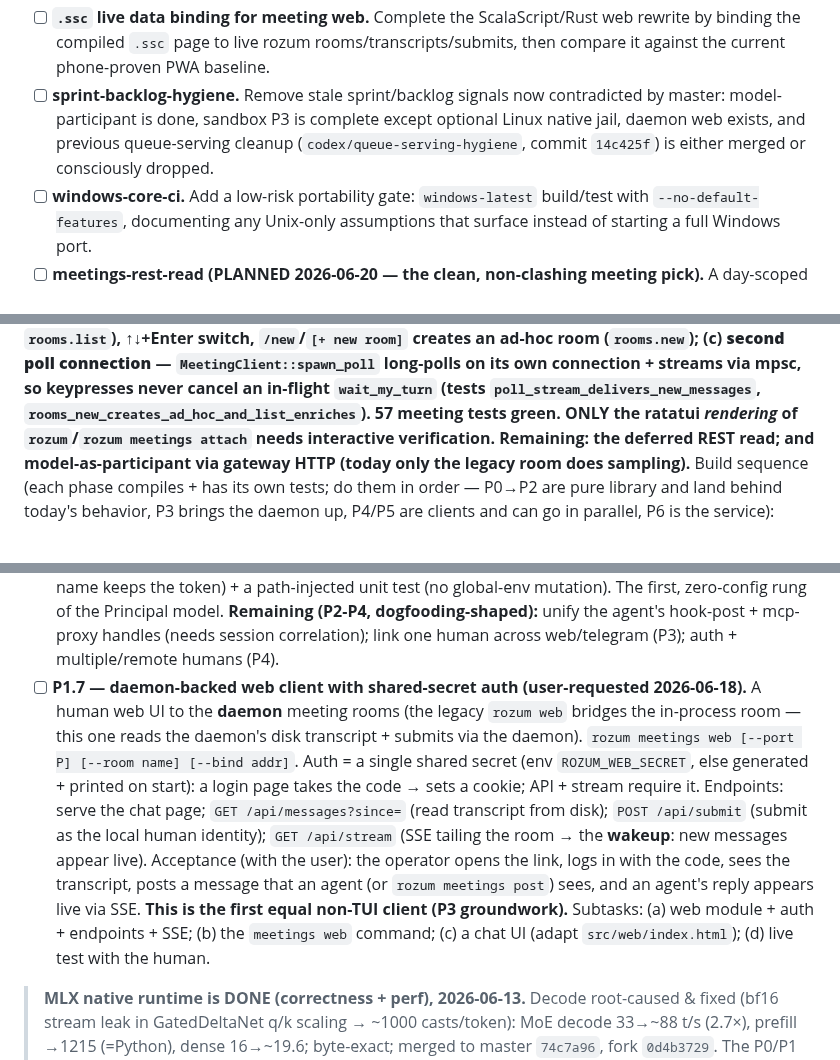
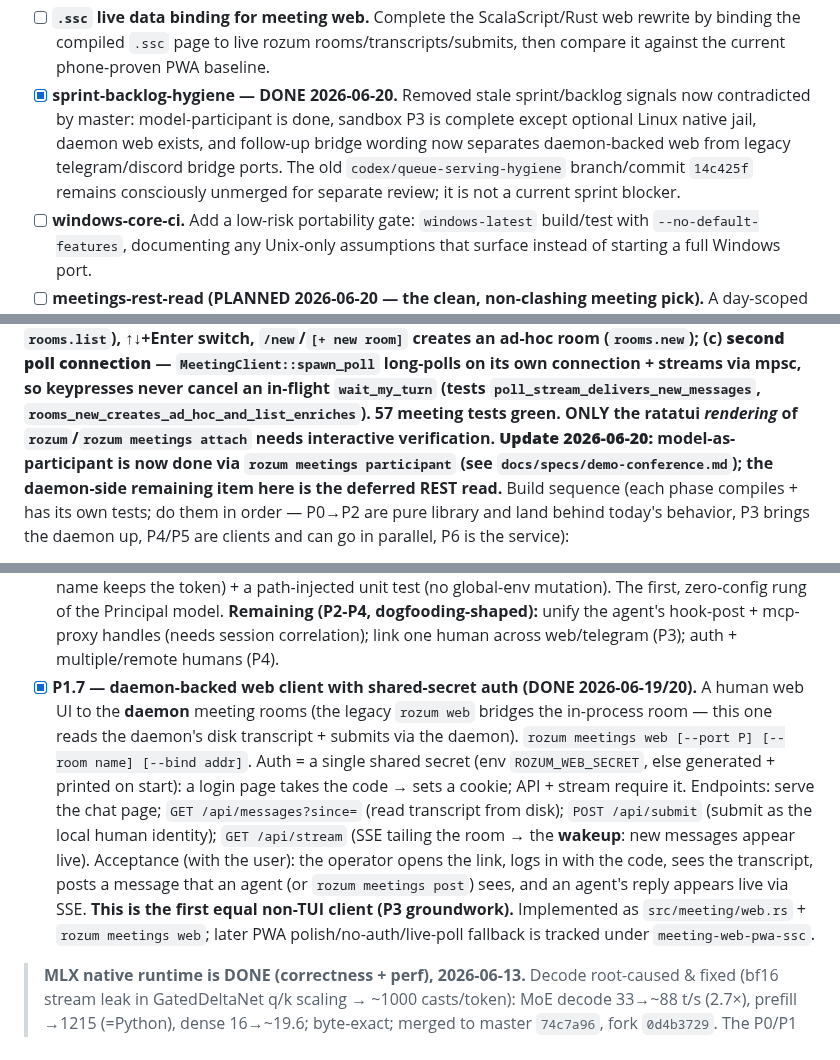
Before and after one commit to sergey-scherbina/rozum, a Markdown page: SPRINT.md, 3 parts joined by grey strips. GitHub-like rendering.

```diff
--- a/SPRINT.md
+++ b/SPRINT.md
@@ -176,10 +176,12 @@ portability stays in BACKLOG.
 - [ ] **`.ssc` live data binding for meeting web.** Complete the ScalaScript/Rust web rewrite by
       binding the compiled `.ssc` page to live rozum rooms/transcripts/submits, then compare it against
       the current phone-proven PWA baseline.
-- [ ] **sprint-backlog-hygiene.** Remove stale sprint/backlog signals now contradicted by master:
+- [x] **sprint-backlog-hygiene — DONE 2026-06-20.** Removed stale sprint/backlog signals now
+      contradicted by master:
       model-participant is done, sandbox P3 is complete except optional Linux native jail, daemon web
-      exists, and previous queue-serving cleanup (`codex/queue-serving-hygiene`, commit `14c425f`) is
-      either merged or consciously dropped.
+      exists, and follow-up bridge wording now separates daemon-backed web from legacy
+      telegram/discord bridge ports. The old `codex/queue-serving-hygiene` branch/commit `14c425f`
+      remains consciously unmerged for separate review; it is not a current sprint blocker.
 - [ ] **windows-core-ci.** Add a low-risk portability gate: `windows-latest` build/test with
       `--no-default-features`, documenting any Unix-only assumptions that surface instead of starting
       a full Windows port.
@@ -291,8 +293,9 @@ room]` creates an ad-hoc room (`rooms.new`); (c) **second poll connection** —
 so keypresses never cancel an in-flight `wait_my_turn` (tests
 `poll_stream_delivers_new_messages`, `rooms_new_creates_ad_hoc_and_list_enriches`).
 57 meeting tests green. ONLY the ratatui *rendering* of `rozum`/`rozum meetings
-attach` needs interactive verification. Remaining: the deferred REST read; and
-model-as-participant via gateway HTTP (today only the legacy room does sampling).**
+attach` needs interactive verification. **Update 2026-06-20:** model-as-participant is now done
+via `rozum meetings participant` (see `docs/specs/demo-conference.md`); the daemon-side remaining
+item here is the deferred REST read.**
 Build sequence (each phase compiles + has its own tests; do them in order — P0→P2
 are pure library and land behind today's behavior, P3 brings the daemon up, P4/P5
 are clients and can go in parallel, P6 is the service):
@@ -439,7 +442,7 @@ swap later). Spec: `docs/specs/agent-meeting-coordination.md`. Phased P1–P4.
   test (no global-env mutation). The first, zero-config rung of the Principal model. **Remaining
   (P2-P4, dogfooding-shaped):** unify the agent's hook-post + mcp-proxy handles (needs session
   correlation); link one human across web/telegram (P3); auth + multiple/remote humans (P4).
-- [ ] **P1.7 — daemon-backed web client with shared-secret auth (user-requested 2026-06-18).**
+- [x] **P1.7 — daemon-backed web client with shared-secret auth (DONE 2026-06-19/20).**
   A human web UI to the **daemon** meeting rooms (the legacy `rozum web` bridges the in-process
   room — this one reads the daemon's disk transcript + submits via the daemon). `rozum meetings web
   [--port P] [--room name] [--bind addr]`. Auth = a single shared secret (env `ROZUM_WEB_SECRET`,
@@ -449,8 +452,8 @@ swap later). Spec: `docs/specs/agent-meeting-coordination.md`. Phased P1–P4.
   the room → the **wakeup**: new messages appear live). Acceptance (with the user): the operator
   opens the link, logs in with the code, sees the transcript, posts a message that an agent (or
   `rozum meetings post`) sees, and an agent's reply appears live via SSE. **This is the first equal
-  non-TUI client (P3 groundwork).** Subtasks: (a) web module + auth + endpoints + SSE; (b) the
-  `meetings web` command; (c) a chat UI (adapt `src/web/index.html`); (d) live test with the human.
+  non-TUI client (P3 groundwork).** Implemented as `src/meeting/web.rs` + `rozum meetings web`;
+  later PWA polish/no-auth/live-poll fallback is tracked under `meeting-web-pwa-ssc`.
 
 > **MLX native runtime is DONE (correctness + perf), 2026-06-13.** Decode root-caused
 > & fixed (bf16 stream leak in GatedDeltaNet q/k scaling → ~1000 casts/token): MoE
```
Also changed, not shown: other parts of SPRINT.md (+2 -2 lines), BACKLOG.md (+16 -14 lines).
